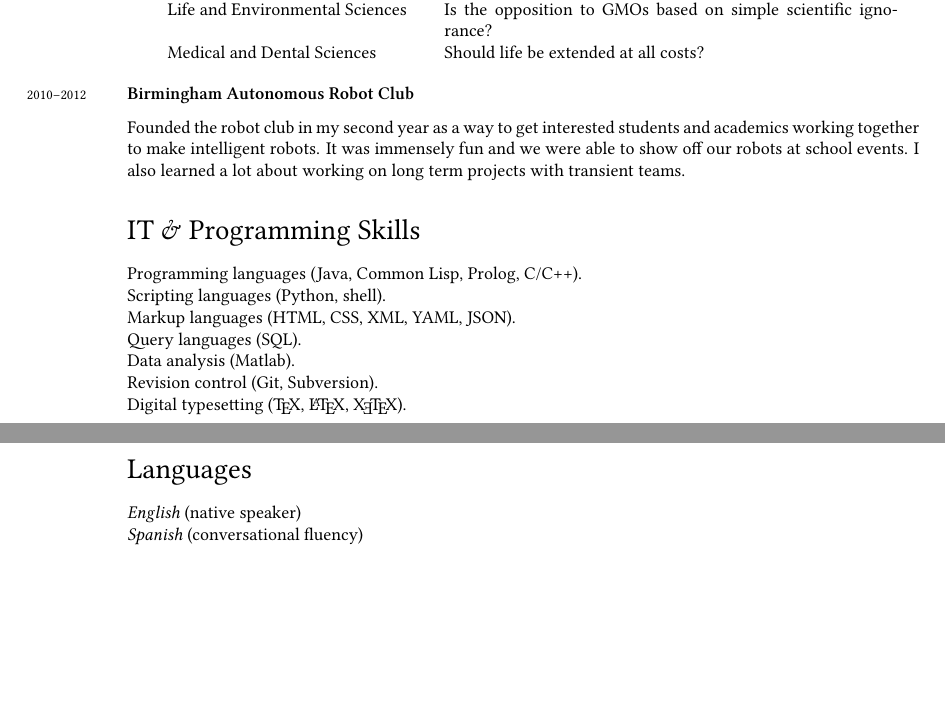
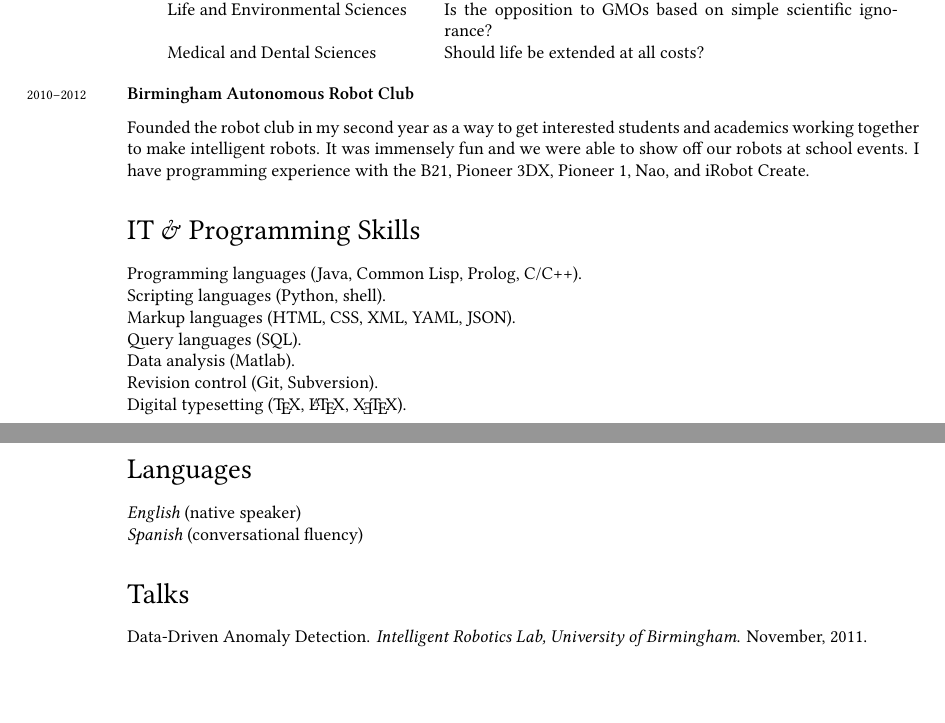
Before and after one commit to jvia/cv, a LaTeX CV (cv.tex): two parts of pages 2 and 3 of 3, joined at a grey line, cut so that both start at the same text. Compiled offline with XeLaTeX; a missing font is replaced by an installed copy or a similar font.

Commit message:
Minor revision
Use a different spelling of advisor and enhance the section about robot
club.

```diff
--- a/cv.tex
+++ b/cv.tex
@@ -190,8 +190,8 @@ one discussion topic. Host schools and topics:\\[.1cm]
 Founded the robot club in my second year as a way to get interested
 students and academics working together to make intelligent robots. It
 was immensely fun and we were able to show off our robots at school
-events. I also learned a lot about working on long term projects with
-transient teams.
+events. I have programming experience with the B21, Pioneer 3DX,
+Pioneer 1, Nao, and iRobot Create.
 
 %% ------------------------------------------------------------------%%
 %% IT & Programming Skills                                           %%
@@ -228,8 +228,9 @@ Digital typesetting (\TeX, \LaTeX, \XeTeX).
 %% ------------------------------------------------------------------%%
 %% Recent Invited Talks                                              %%
 %% ------------------------------------------------------------------%%
-%% \section*{Recent Invited Talks}
-
+\section*{Talks}
+Data-Driven Anomaly Detection. \textit{Intelligent Robotics Lab, University
+of Birmingham}. November, 2011.
 
 
 %% ------------------------------------------------------------------%%
```
Also changed, not shown: cv.pdf, cv.tex (7 more changed lines), 1 other file.
